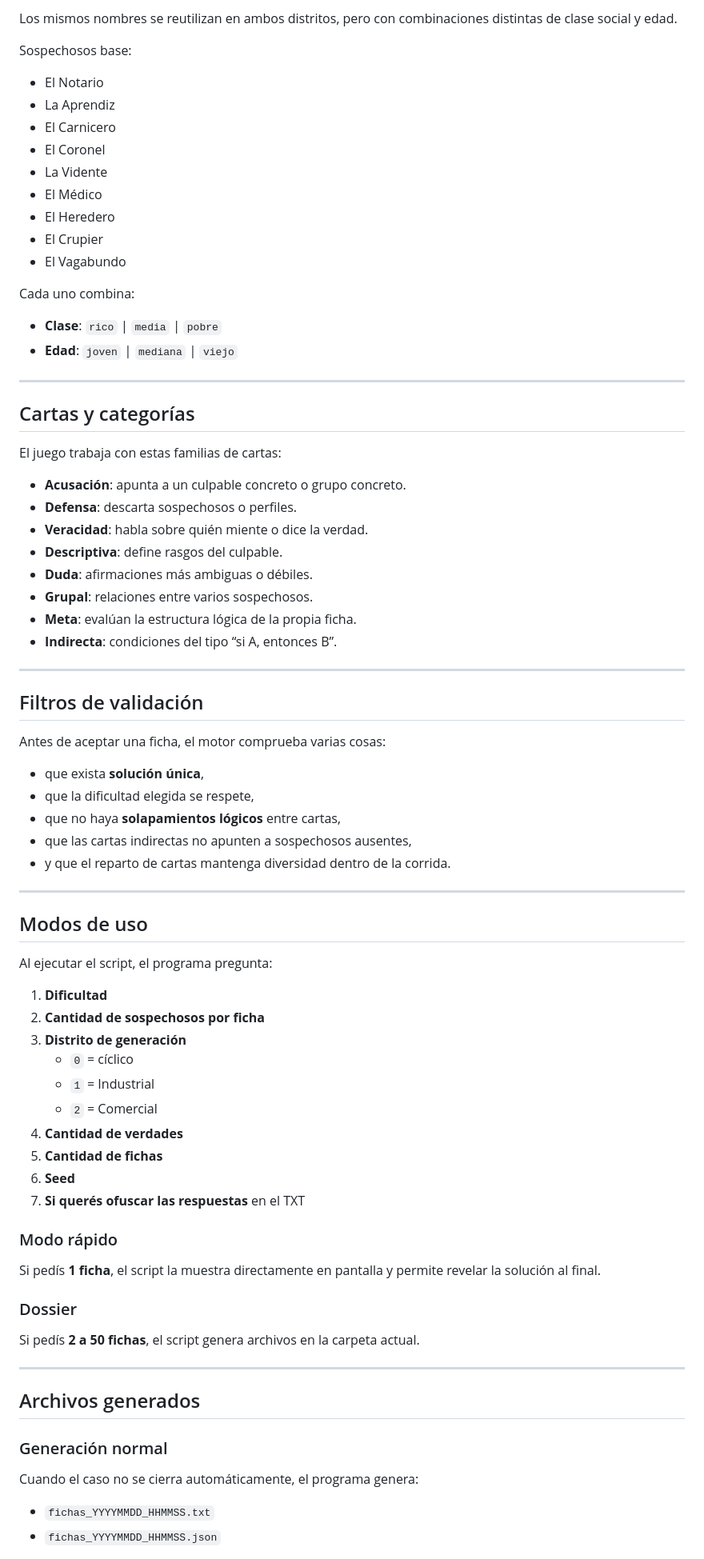
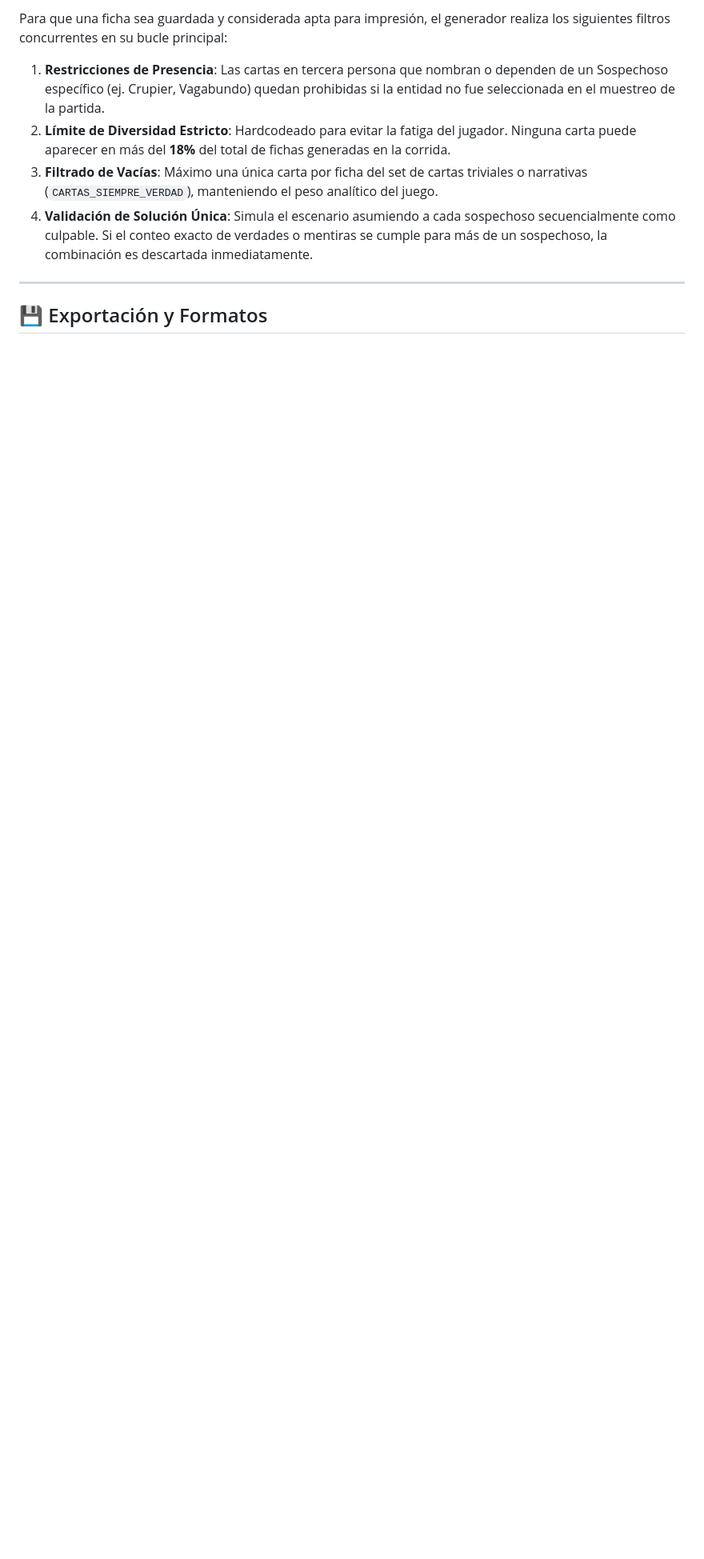
Before and after one commit to chelotourn/codigo-omerta, a Markdown page: README.md, the part around one of its changes. Shown at 80% size. GitHub-like rendering; blank space fills up the shorter version.

```diff
--- a/README.md
+++ b/README.md
@@ -50,83 +53,12 @@ El generador prueba candidatos hasta encontrar una configuración válida que cu
 
-Los mismos nombres se reutilizan en ambos distritos, pero con combinaciones distintas de clase social y edad.
+Para que una ficha sea guardada y considerada apta para impresión, el generador realiza los siguientes filtros concurrentes en su bucle principal:
 
-Sospechosos base:
-
-- El Notario
-- La Aprendiz
-- El Carnicero
-- El Coronel
-- La Vidente
-- El Médico
-- El Heredero
-- El Crupier
-- El Vagabundo
-
-Cada uno combina:
-
-- **Clase**: `rico` | `media` | `pobre`
-- **Edad**: `joven` | `mediana` | `viejo`
+1.  **Restricciones de Presencia**: Las cartas en tercera persona que nombran o dependen de un Sospechoso específico (ej. Crupier, Vagabundo) quedan prohibidas si la entidad no fue seleccionada en el muestreo de la partida.
+2.  **Límite de Diversidad Estricto**: Hardcodeado para evitar la fatiga del jugador. Ninguna carta puede aparecer en más del **18%** del total de fichas generadas en la corrida.
+3.  **Filtrado de Vacías**: Máximo una única carta por ficha del set de cartas triviales o narrativas (`CARTAS_SIEMPRE_VERDAD`), manteniendo el peso analítico del juego.
+4.  **Validación de Solución Única**: Simula el escenario asumiendo a cada sospechoso secuencialmente como culpable. Si el conteo exacto de verdades o mentiras se cumple para más de un sospechoso, la combinación es descartada inmediatamente.
 
 ---
 
-## Cartas y categorías
+## 💾 Exportación y Formatos
 
-El juego trabaja con estas familias de cartas:
-
-- **Acusación**: apunta a un culpable concreto o grupo concreto.
-- **Defensa**: descarta sospechosos o perfiles.
-- **Veracidad**: habla sobre quién miente o dice la verdad.
-- **Descriptiva**: define rasgos del culpable.
-- **Duda**: afirmaciones más ambiguas o débiles.
-- **Grupal**: relaciones entre varios sospechosos.
-- **Meta**: evalúan la estructura lógica de la propia ficha.
-- **Indirecta**: condiciones del tipo “si A, entonces B”.
-
----
-
-## Filtros de validación
-
-Antes de aceptar una ficha, el motor comprueba varias cosas:
-
-- que exista **solución única**,
-- que la dificultad elegida se respete,
-- que no haya **solapamientos lógicos** entre cartas,
-- que las cartas indirectas no apunten a sospechosos ausentes,
-- y que el reparto de cartas mantenga diversidad dentro de la corrida.
-
----
-
-## Modos de uso
-
-Al ejecutar el script, el programa pregunta:
-
-1. **Dificultad**
-2. **Cantidad de sospechosos por ficha**
-3. **Distrito de generación**
-   - `0` = cíclico
-   - `1` = Industrial
-   - `2` = Comercial
-4. **Cantidad de verdades**
-5. **Cantidad de fichas**
-6. **Seed**
-7. **Si querés ofuscar las respuestas** en el TXT
-
-### Modo rápido
-
-Si pedís **1 ficha**, el script la muestra directamente en pantalla y permite revelar la solución al final.
-
-### Dossier
-
-Si pedís **2 a 50 fichas**, el script genera archivos en la carpeta actual.
-
----
-
-## Archivos generados
-
-### Generación normal
-
-Cuando el caso no se cierra automáticamente, el programa genera:
-
-- `fichas_YYYYMMDD_HHMMSS.txt`
-- `fichas_YYYYMMDD_HHMMSS.json`
-
```
Also changed, not shown: other parts of README.md (+41 -99 lines).
